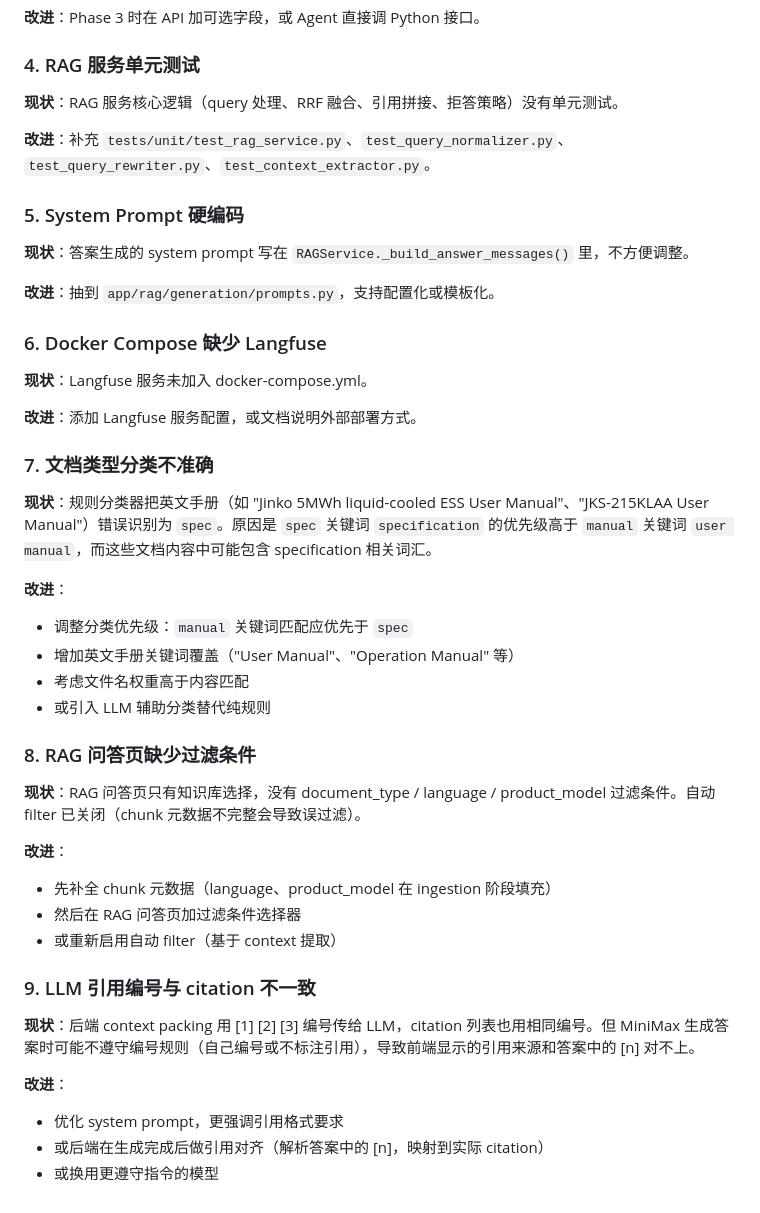
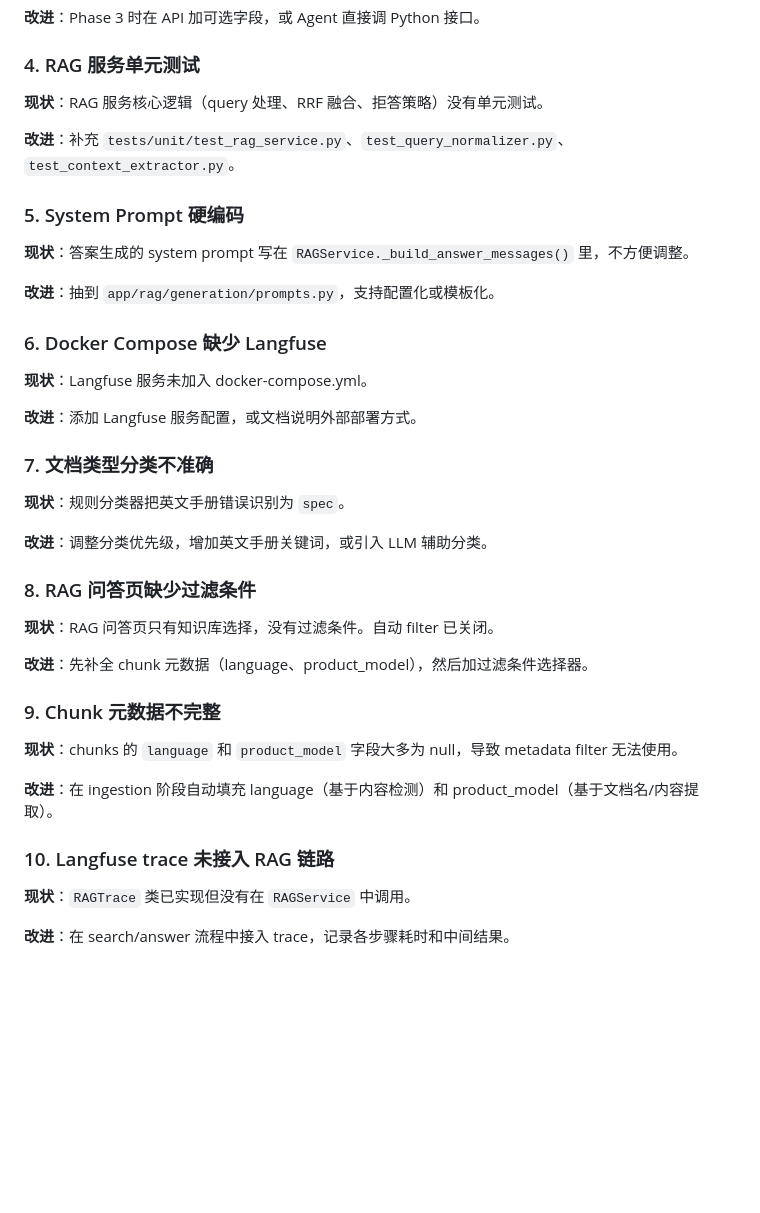
Before and after one commit to jasonjianzhu/AgenticRAGBasic, a Markdown page: PHASE2_BACKLOG.md, the part around one of its changes. Drawn GitHub-style; blank space fills up the shorter version.

Commit message:
docs: Phase 2 Backlog 完整整理 — 25 项已修复 + 10 项待优化

```diff
--- a/PHASE2_BACKLOG.md
+++ b/PHASE2_BACKLOG.md
@@ -50,9 +64,9 @@
 
 ### 4. RAG 服务单元测试
 
-**现状**：RAG 服务核心逻辑（query 处理、RRF 融合、引用拼接、拒答策略）没有单元测试。
+**现状**：RAG 服务核心逻辑（query 处理、RRF 融合、拒答策略）没有单元测试。
 
-**改进**：补充 `tests/unit/test_rag_service.py`、`test_query_normalizer.py`、`test_query_rewriter.py`、`test_context_extractor.py`。
+**改进**：补充 `tests/unit/test_rag_service.py`、`test_query_normalizer.py`、`test_context_extractor.py`。
 
 ### 5. System Prompt 硬编码
 
@@ -68,28 +82,24 @@
 
 ### 7. 文档类型分类不准确
 
-**现状**：规则分类器把英文手册（如 "Jinko 5MWh liquid-cooled ESS User Manual"、"JKS-215KLAA User Manual"）错误识别为 `spec`。原因是 `spec` 关键词 `specification` 的优先级高于 `manual` 关键词 `user manual`，而这些文档内容中可能包含 specification 相关词汇。
+**现状**：规则分类器把英文手册错误识别为 `spec`。
 
-**改进**：
-- 调整分类优先级：`manual` 关键词匹配应优先于 `spec`
-- 增加英文手册关键词覆盖（"User Manual"、"Operation Manual" 等）
-- 考虑文件名权重高于内容匹配
-- 或引入 LLM 辅助分类替代纯规则
+**改进**：调整分类优先级，增加英文手册关键词，或引入 LLM 辅助分类。
 
 ### 8. RAG 问答页缺少过滤条件
 
-**现状**：RAG 问答页只有知识库选择，没有 document_type / language / product_model 过滤条件。自动 filter 已关闭（chunk 元数据不完整会导致误过滤）。
+**现状**：RAG 问答页只有知识库选择，没有过滤条件。自动 filter 已关闭。
 
-**改进**：
-- 先补全 chunk 元数据（language、product_model 在 ingestion 阶段填充）
-- 然后在 RAG 问答页加过滤条件选择器
-- 或重新启用自动 filter（基于 context 提取）
+**改进**：先补全 chunk 元数据（language、product_model），然后加过滤条件选择器。
 
-### 9. LLM 引用编号与 citation 不一致
+### 9. Chunk 元数据不完整
 
-**现状**：后端 context packing 用 [1] [2] [3] 编号传给 LLM，citation 列表也用相同编号。但 MiniMax 生成答案时可能不遵守编号规则（自己编号或不标注引用），导致前端显示的引用来源和答案中的 [n] 对不上。
+**现状**：chunks 的 `language` 和 `product_model` 字段大多为 null，导致 metadata filter 无法使用。
 
-**改进**：
-- 优化 system prompt，更强调引用格式要求
-- 或后端在生成完成后做引用对齐（解析答案中的 [n]，映射到实际 citation）
-- 或换用更遵守指令的模型
+**改进**：在 ingestion 阶段自动填充 language（基于内容检测）和 product_model（基于文档名/内容提取）。
+
+### 10. Langfuse trace 未接入 RAG 链路
+
+**现状**：`RAGTrace` 类已实现但没有在 `RAGService` 中调用。
+
+**改进**：在 search/answer 流程中接入 trace，记录各步骤耗时和中间结果。
```
Also changed, not shown: other parts of PHASE2_BACKLOG.md (+19 -5 lines).
